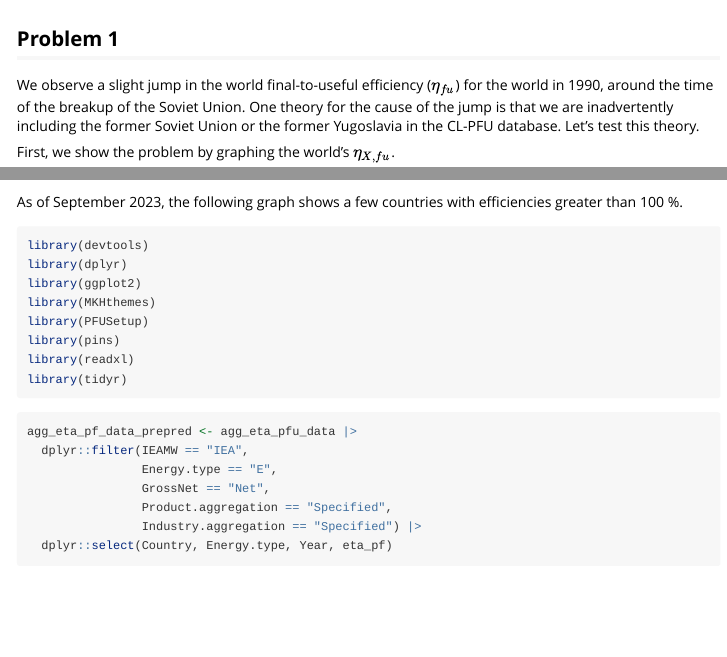
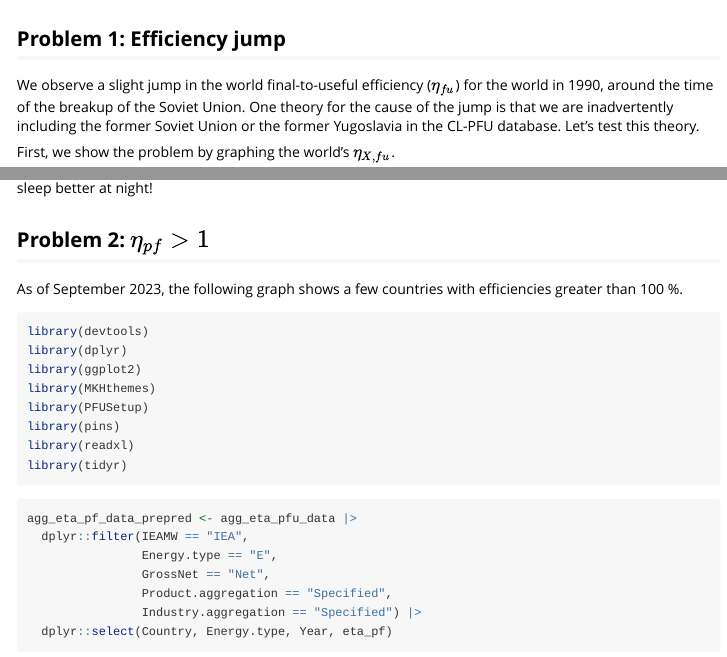
Before and after one commit to EnergyEconomyDecoupling/PFUAggPipeline, an R Markdown document (vignettes/debugging_efficiencies.Rmd): the page in a window 1100 px wide, from 500 px down, and a second part further down, joined at a grey line. Rendered offline with R 4.5, knitr and Pandoc, with nearby package versions; some code elsewhere in the file could not run offline.

Commit message:
Named problems.

````diff
--- a/vignettes/debugging_efficiencies.Rmd
+++ b/vignettes/debugging_efficiencies.Rmd
@@ -49,7 +49,7 @@
 ```
 
 
-## Problem 1
+## Problem 1: Efficiency jump
 
 We observe a slight jump in the world final-to-useful efficiency ($\eta_{fu}$)
 for the world in 1990,
````
Also changed, not shown: vignettes/debugging_efficiencies.Rmd (2 more changed lines).
